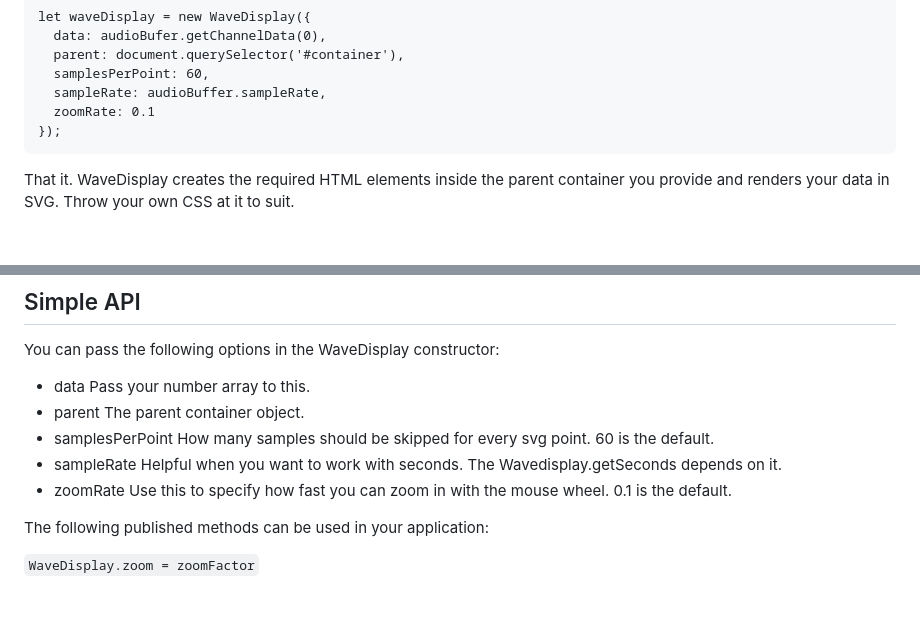
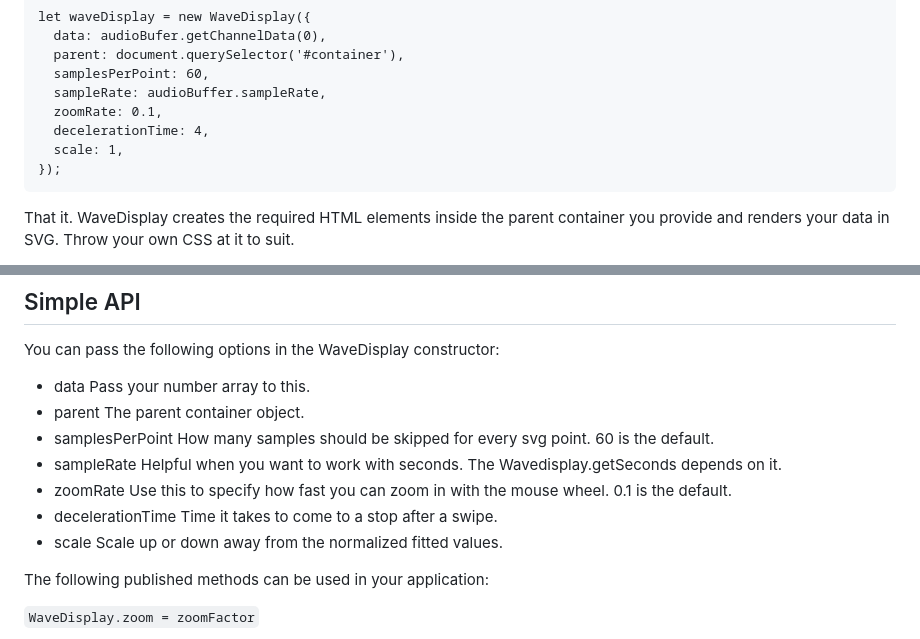
Before and after one commit to dinther/wavedisplay, a Markdown page: README.md, 2 parts joined by grey strips. GitHub-like rendering; blank space fills up the shorter version.

````diff
--- a/README.md
+++ b/README.md
@@ -60,7 +61,9 @@ let waveDisplay = new WaveDisplay({
   parent: document.querySelector('#container'),
   samplesPerPoint: 60,
   sampleRate: audioBuffer.sampleRate,
-  zoomRate: 0.1
+  zoomRate: 0.1,
+  decelerationTime: 4,
+  scale: 1,
 });
 ```
 
@@ -78,6 +81,8 @@ You can pass the following options in the WaveDisplay constructor:
 - samplesPerPoint   How many samples should be skipped for every svg point. 60 is the default.
 - sampleRate        Helpful when you want to work with seconds. The Wavedisplay.getSeconds depends on it.
 - zoomRate          Use this to specify how fast you can zoom in with the mouse wheel. 0.1 is the default.
+- decelerationTime  Time it takes to come to a stop after a swipe.
+- scale             Scale up or down away from the normalized fitted values.
 
 The following published methods can be used in your application:
 
````
Also changed, not shown: other parts of README.md (+2 -1 lines).
